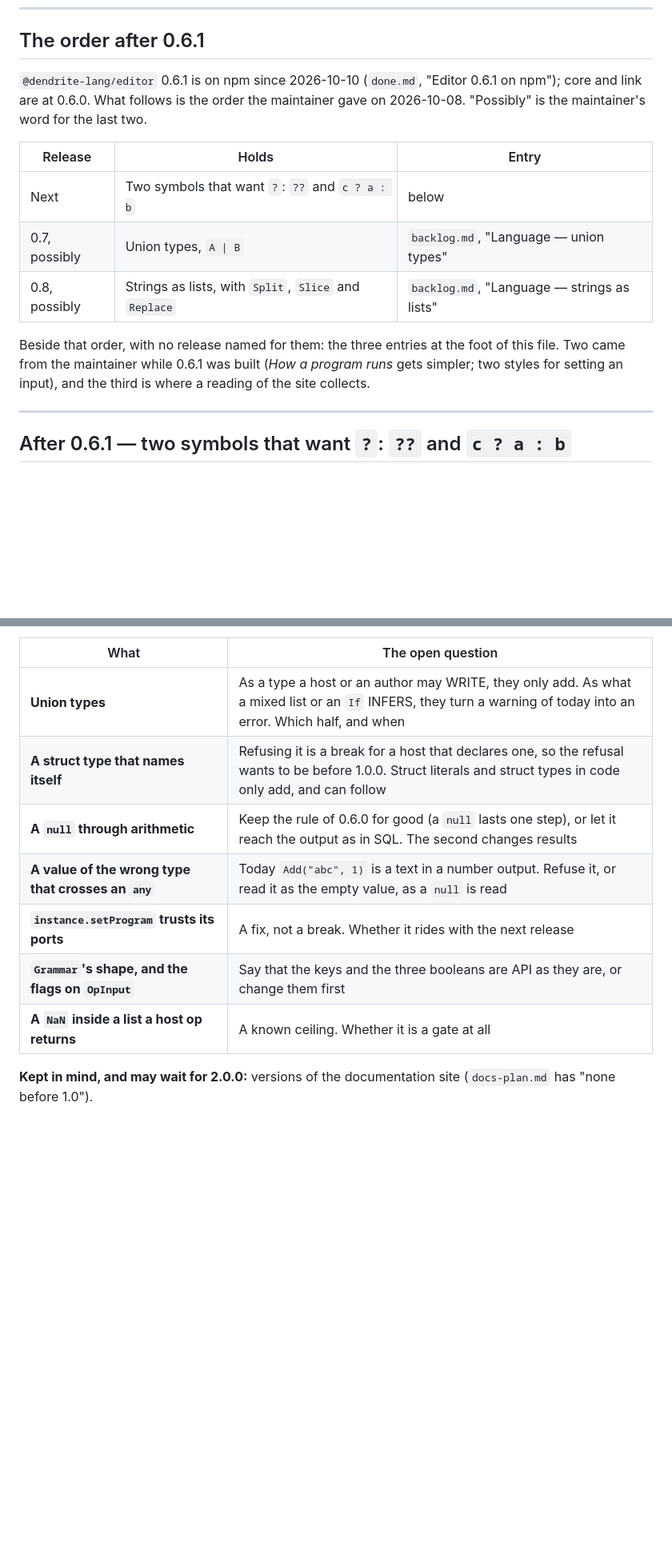
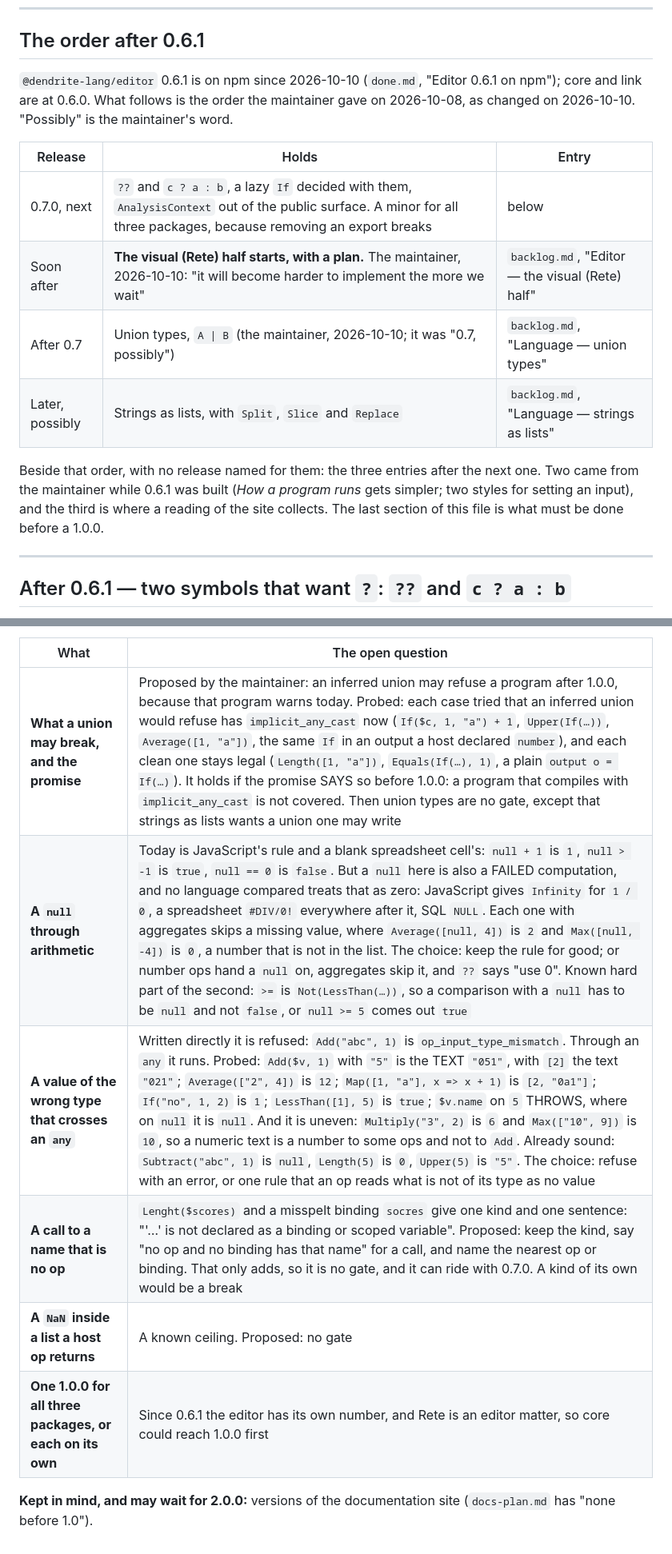
Before and after one commit to IJIJI/Dendrite, a Markdown page: .docs/todo.md, 2 parts joined by grey strips. Shown at 80% size. Drawn GitHub-style; blank space fills up the shorter version.

```diff
--- a/.docs/todo.md
+++ b/.docs/todo.md
@@ -9,18 +9,20 @@ some later point in time is in `backlog.md`; finished work, kept for its reasoni
 ## The order after 0.6.1
 
 `@dendrite-lang/editor` 0.6.1 is on npm since 2026-10-10 (`done.md`, "Editor 0.6.1 on npm");
-core and link are at 0.6.0. What follows is the order the maintainer gave on 2026-10-08.
-"Possibly" is the maintainer's word for the last two.
+core and link are at 0.6.0. What follows is the order the maintainer gave on 2026-10-08, as
+changed on 2026-10-10. "Possibly" is the maintainer's word.
 
 | Release | Holds | Entry |
 | --- | --- | --- |
-| Next | Two symbols that want `?`: `??` and `c ? a : b` | below |
-| 0.7, possibly | Union types, `A \| B` | `backlog.md`, "Language — union types" |
-| 0.8, possibly | Strings as lists, with `Split`, `Slice` and `Replace` | `backlog.md`, "Language — strings as lists" |
+| 0.7.0, next | `??` and `c ? a : b`, a lazy `If` decided with them, `AnalysisContext` out of the public surface. A minor for all three packages, because removing an export breaks | below |
+| Soon after | **The visual (Rete) half starts, with a plan.** The maintainer, 2026-10-10: "it will become harder to implement the more we wait" | `backlog.md`, "Editor — the visual (Rete) half" |
+| After 0.7 | Union types, `A \| B` (the maintainer, 2026-10-10; it was "0.7, possibly") | `backlog.md`, "Language — union types" |
+| Later, possibly | Strings as lists, with `Split`, `Slice` and `Replace` | `backlog.md`, "Language — strings as lists" |
 
-Beside that order, with no release named for them: the three entries at the foot of this file.
-Two came from the maintainer while 0.6.1 was built (*How a program runs* gets simpler; two
-styles for setting an input), and the third is where a reading of the site collects.
+Beside that order, with no release named for them: the three entries after the next one. Two
+came from the maintainer while 0.6.1 was built (*How a program runs* gets simpler; two styles
+for setting an input), and the third is where a reading of the site collects. The last section
+of this file is what must be done before a 1.0.0.
 
 ---
 
@@ -165,13 +175,12 @@ top of this file).
 
 | What | The open question |
 | --- | --- |
-| **Union types** | As a type a host or an author may WRITE, they only add. As what a mixed list or an `If` INFERS, they turn a warning of today into an error. Which half, and when |
-| **A struct type that names itself** | Refusing it is a break for a host that declares one, so the refusal wants to be before 1.0.0. Struct literals and struct types in code only add, and can follow |
-| **A `null` through arithmetic** | Keep the rule of 0.6.0 for good (a `null` lasts one step), or let it reach the output as in SQL. The second changes results |
-| **A value of the wrong type that crosses an `any`** | Today `Add("abc", 1)` is a text in a number output. Refuse it, or read it as the empty value, as a `null` is read |
-| **`instance.setProgram` trusts its ports** | A fix, not a break. Whether it rides with the next release |
-| **`Grammar`'s shape, and the flags on `OpInput`** | Say that the keys and the three booleans are API as they are, or change them first |
-| **A `NaN` inside a list a host op returns** | A known ceiling. Whether it is a gate at all |
+| **What a union may break, and the promise** | Proposed by the maintainer: an inferred union may refuse a program after 1.0.0, because that program warns today. Probed: each case tried that an inferred union would refuse has `implicit_any_cast` now (`If($c, 1, "a") + 1`, `Upper(If(…))`, `Average([1, "a"])`, the same `If` in an output a host declared `number`), and each clean one stays legal (`Length([1, "a"])`, `Equals(If(…), 1)`, a plain `output o = If(…)`). It holds if the promise SAYS so before 1.0.0: a program that compiles with `implicit_any_cast` is not covered. Then union types are no gate, except that strings as lists wants a union one may write |
+| **A `null` through arithmetic** | Today is JavaScript's rule and a blank spreadsheet cell's: `null + 1` is `1`, `null > -1` is `true`, `null == 0` is `false`. But a `null` here is also a FAILED computation, and no language compared treats that as zero: JavaScript gives `Infinity` for `1 / 0`, a spreadsheet `#DIV/0!` everywhere after it, SQL `NULL`. Each one with aggregates skips a missing value, where `Average([null, 4])` is `2` and `Max([null, -4])` is `0`, a number that is not in the list. The choice: keep the rule for good; or number ops hand a `null` on, aggregates skip it, and `??` says "use 0". Known hard part of the second: `>=` is `Not(LessThan(…))`, so a comparison with a `null` has to be `null` and not `false`, or `null >= 5` comes out `true` |
+| **A value of the wrong type that crosses an `any`** | Written directly it is refused: `Add("abc", 1)` is `op_input_type_mismatch`. Through an `any` it runs. Probed: `Add($v, 1)` with `"5"` is the TEXT `"051"`, with `[2]` the text `"021"`; `Average(["2", 4])` is `12`; `Map([1, "a"], x => x + 1)` is `[2, "0a1"]`; `If("no", 1, 2)` is `1`; `LessThan([1], 5)` is `true`; `$v.name` on `5` THROWS, where on `null` it is `null`. And it is uneven: `Multiply("3", 2)` is `6` and `Max(["10", 9])` is `10`, so a numeric text is a number to some ops and not to `Add`. Already sound: `Subtract("abc", 1)` is `null`, `Length(5)` is `0`, `Upper(5)` is `"5"`. The choice: refuse with an error, or one rule that an op reads what is not of its type as no value |
+| **A call to a name that is no op** | `Lenght($scores)` and a misspelt binding `socres` give one kind and one sentence: "'…' is not declared as a binding or scoped variable". Proposed: keep the kind, say "no op and no binding has that name" for a call, and name the nearest op or binding. That only adds, so it is no gate, and it can ride with 0.7.0. A kind of its own would be a break |
+| **A `NaN` inside a list a host op returns** | A known ceiling. Proposed: no gate |
+| **One 1.0.0 for all three packages, or each on its own** | Since 0.6.1 the editor has its own number, and Rete is an editor matter, so core could reach 1.0.0 first |
 
 **Kept in mind, and may wait for 2.0.0:** versions of the documentation site
 (`docs-plan.md` has "none before 1.0").
```
Also changed, not shown: other parts of .docs/todo.md (+16 -8 lines).
